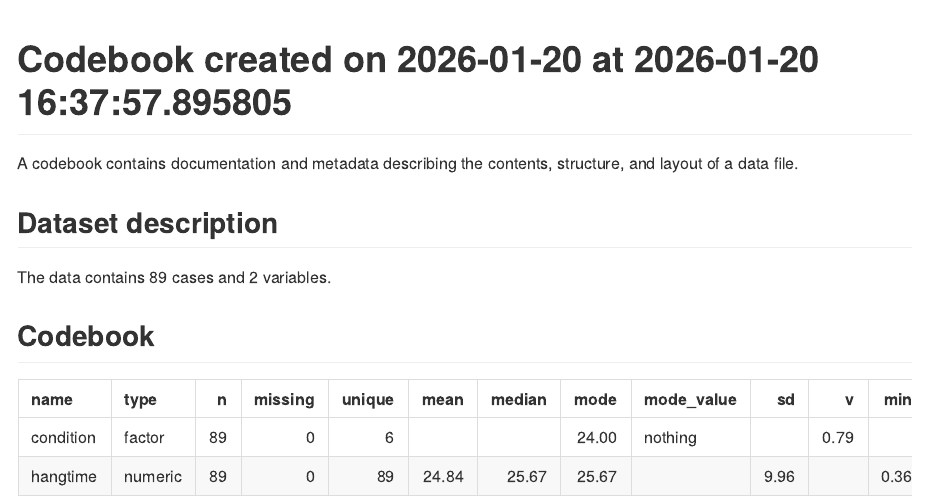
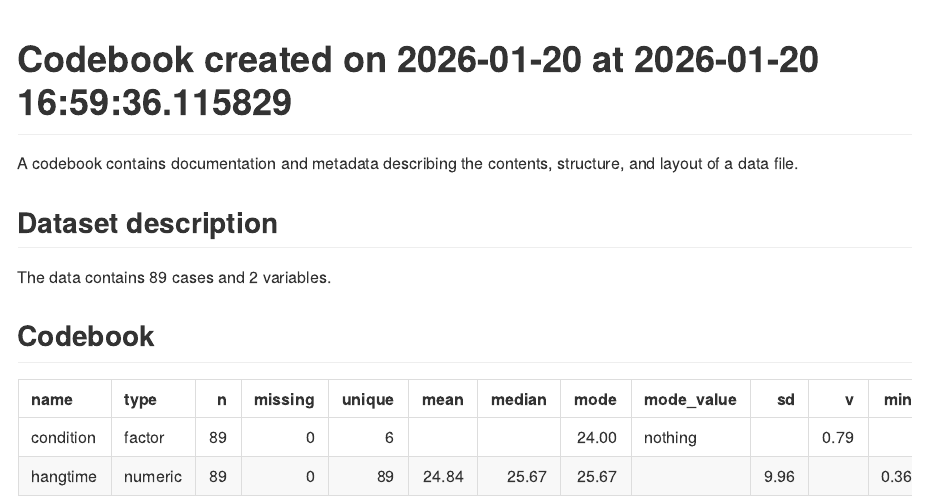
Before and after one commit to cjvanlissa/demo_metarep, an R Markdown document (codebook_df.Rmd): the page in a window 1100 px wide, from its top. The pictures show the output file codebook_df.html that the author committed with the source, opened offline.

Commit message:
update 2026-01-20 17:01:23.757509

```diff
--- a/codebook_df.Rmd
+++ b/codebook_df.Rmd
@@ -1,5 +1,5 @@
 ---
-title: "Codebook created on 2026-01-20 at 2026-01-20 16:37:57.895805"
+title: "Codebook created on 2026-01-20 at 2026-01-20 16:59:36.115829"
 output: github_document
 ---
 
```
Also changed, not shown: codebook_df.html, codebook_df.md, manuscript/manuscript.html, manuscript/manuscript_files/figure-gfm/unnamed-chunk-2-1.png.
